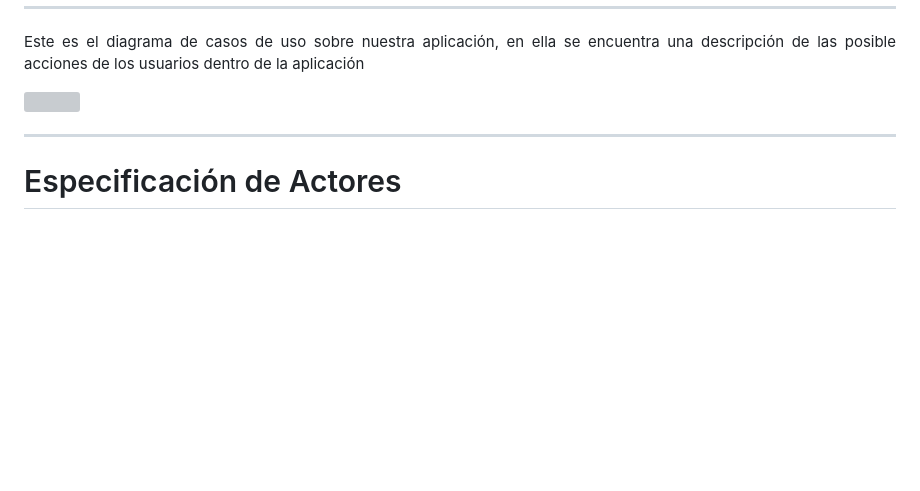
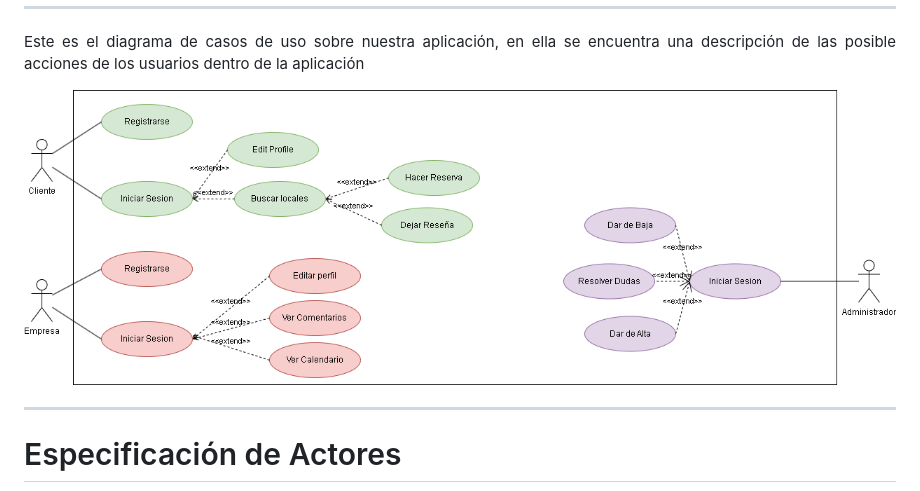
Before and after one commit to PabloRguezz/Proyecto-Final-Daw, a Markdown page: doc/español/diagrama-casos-uso.md, the part around the change. GitHub-like rendering; blank space fills up the shorter version; grey boxes are pictures that could not be loaded.

Commit message:
Cambios Imagen

```diff
--- a/doc/español/diagrama-casos-uso.md
+++ b/doc/español/diagrama-casos-uso.md
@@ -3,7 +3,7 @@
 
 Este es el diagrama de casos de uso sobre nuestra aplicación, en ella se encuentra una descripción de las posible acciones de los usuarios dentro de la aplicación
 
-<img src="../screenshots/diagrama-casos-uso-bookme.png">
+<img src="../screenshots/diagrama-casos-uso.png">
 
 <hr>
 
```
